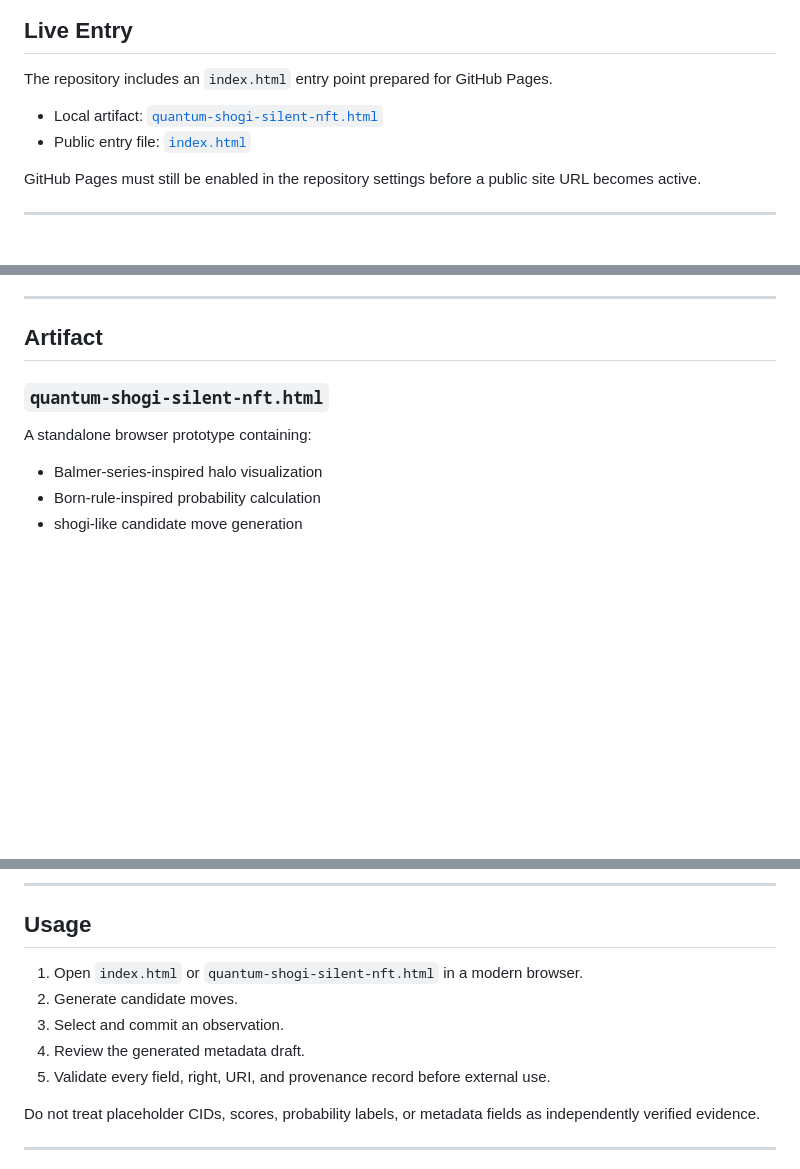
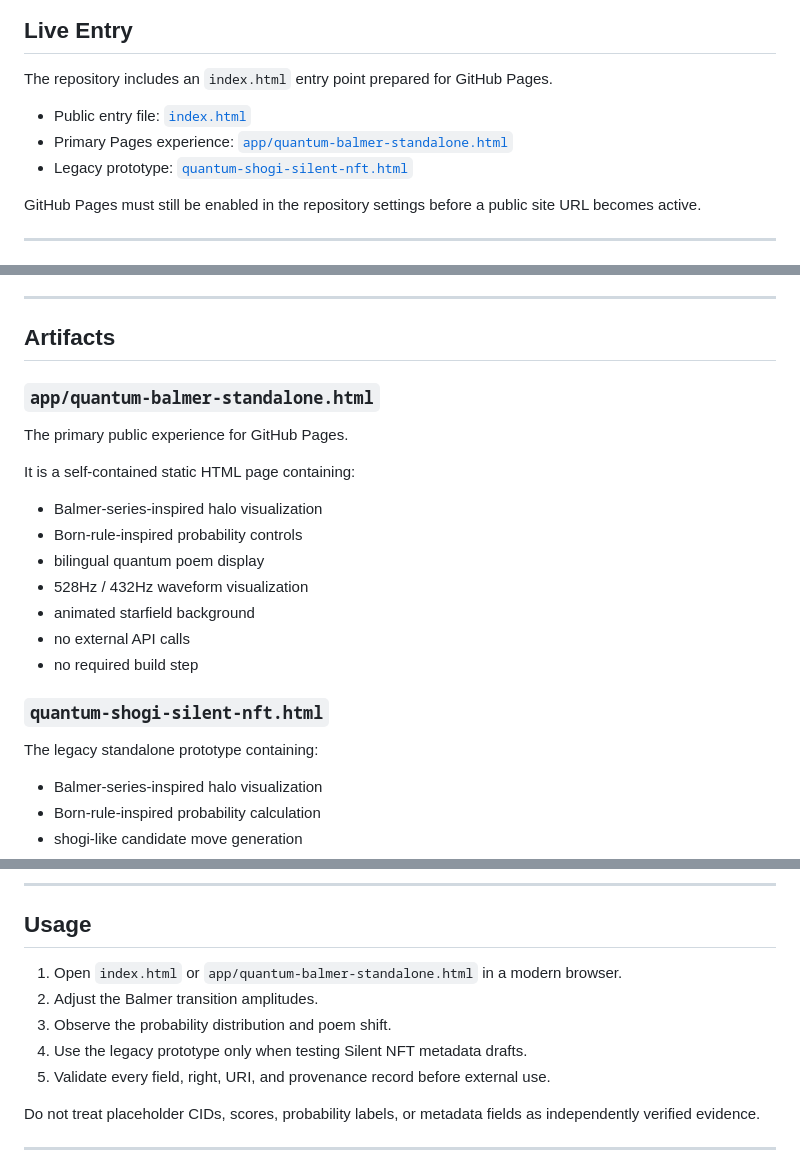
Before and after one commit to nijinomichi/quantum-shogi-silent-nft, a Markdown page: README.md, 3 parts joined by grey strips. Rendered like a GitHub page; blank space fills up the shorter version.

Commit message:
docs: document Balmer standalone entry

```diff
--- a/README.md
+++ b/README.md
@@ -12,8 +12,9 @@
 
 The repository includes an `index.html` entry point prepared for GitHub Pages.
 
-- Local artifact: [`quantum-shogi-silent-nft.html`](quantum-shogi-silent-nft.html)
 - Public entry file: [`index.html`](index.html)
+- Primary Pages experience: [`app/quantum-balmer-standalone.html`](app/quantum-balmer-standalone.html)
+- Legacy prototype: [`quantum-shogi-silent-nft.html`](quantum-shogi-silent-nft.html)
 
 GitHub Pages must still be enabled in the repository settings before a public site URL becomes active.
 
@@ -63,11 +64,25 @@ The project aims to:
 
 ---
 
-## Artifact
+## Artifacts
+
+### `app/quantum-balmer-standalone.html`
+
+The primary public experience for GitHub Pages.
+
+It is a self-contained static HTML page containing:
+
+- Balmer-series-inspired halo visualization
+- Born-rule-inspired probability controls
+- bilingual quantum poem display
+- 528Hz / 432Hz waveform visualization
+- animated starfield background
+- no external API calls
+- no required build step
 
 ### `quantum-shogi-silent-nft.html`
 
-A standalone browser prototype containing:
+The legacy standalone prototype containing:
 
 - Balmer-series-inspired halo visualization
 - Born-rule-inspired probability calculation
@@ -92,10 +107,10 @@ The metadata generator produces a draft JSON structure for later review. It does
 
 ## Usage
 
-1. Open `index.html` or `quantum-shogi-silent-nft.html` in a modern browser.
-2. Generate candidate moves.
-3. Select and commit an observation.
-4. Review the generated metadata draft.
+1. Open `index.html` or `app/quantum-balmer-standalone.html` in a modern browser.
+2. Adjust the Balmer transition amplitudes.
+3. Observe the probability distribution and poem shift.
+4. Use the legacy prototype only when testing Silent NFT metadata drafts.
 5. Validate every field, right, URI, and provenance record before external use.
 
 Do not treat placeholder CIDs, scores, probability labels, or metadata fields as independently verified evidence.
```
